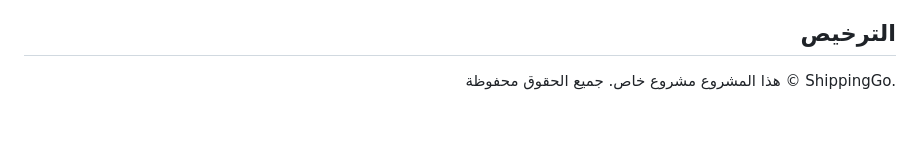
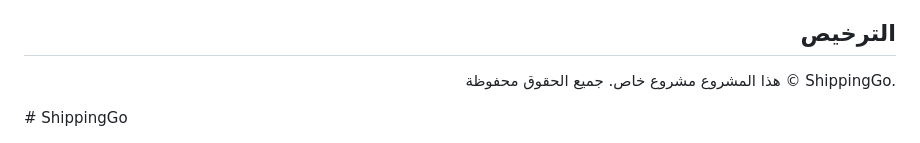
Before and after one commit to mahmoudeltabbakh301/ShippingGo, a Markdown page: README.md, the part around the change. GitHub-like rendering; blank space fills up the shorter version.

```diff
--- a/README.md
+++ b/README.md
@@ -646,3 +646,4 @@ ShippingGoException (Base)
 هذا المشروع مشروع خاص. جميع الحقوق محفوظة © ShippingGo.
 
 </div>
+# ShippingGo
```
